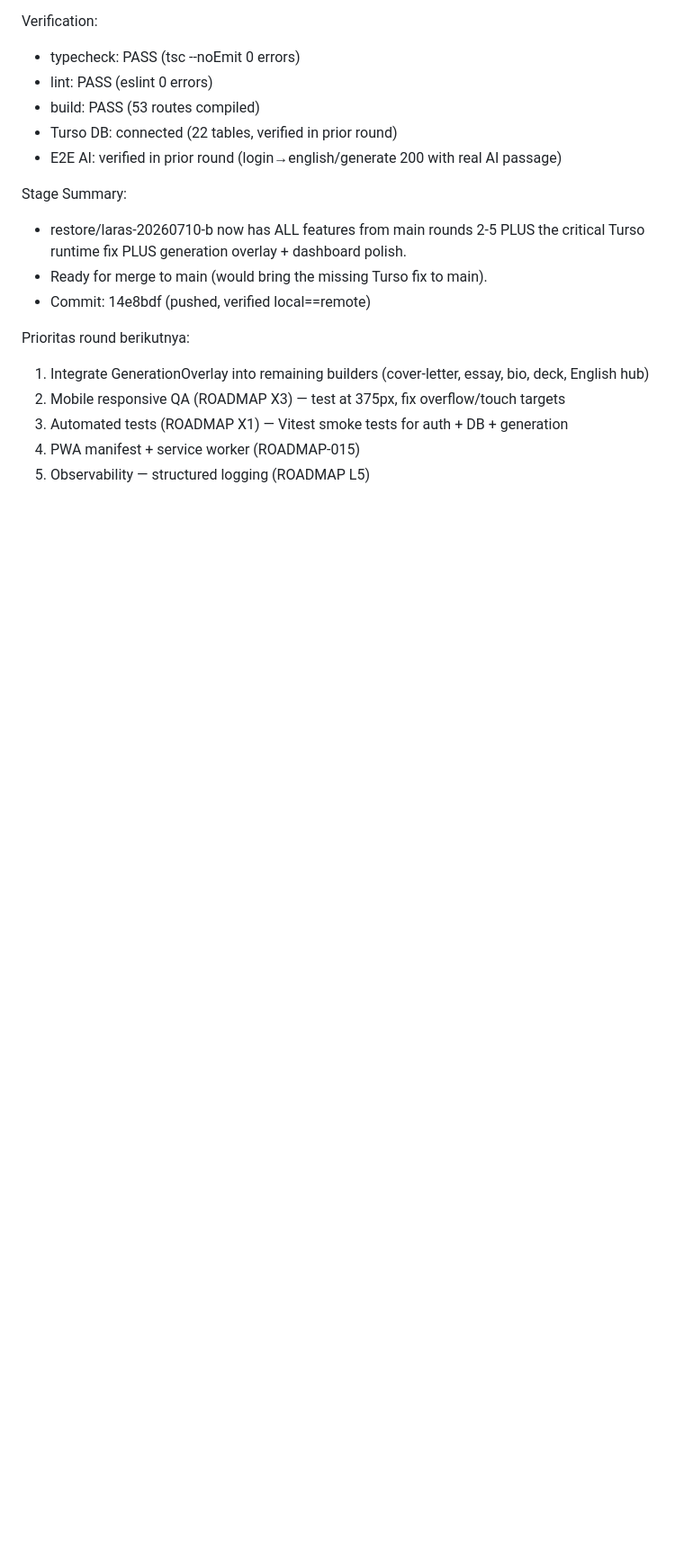
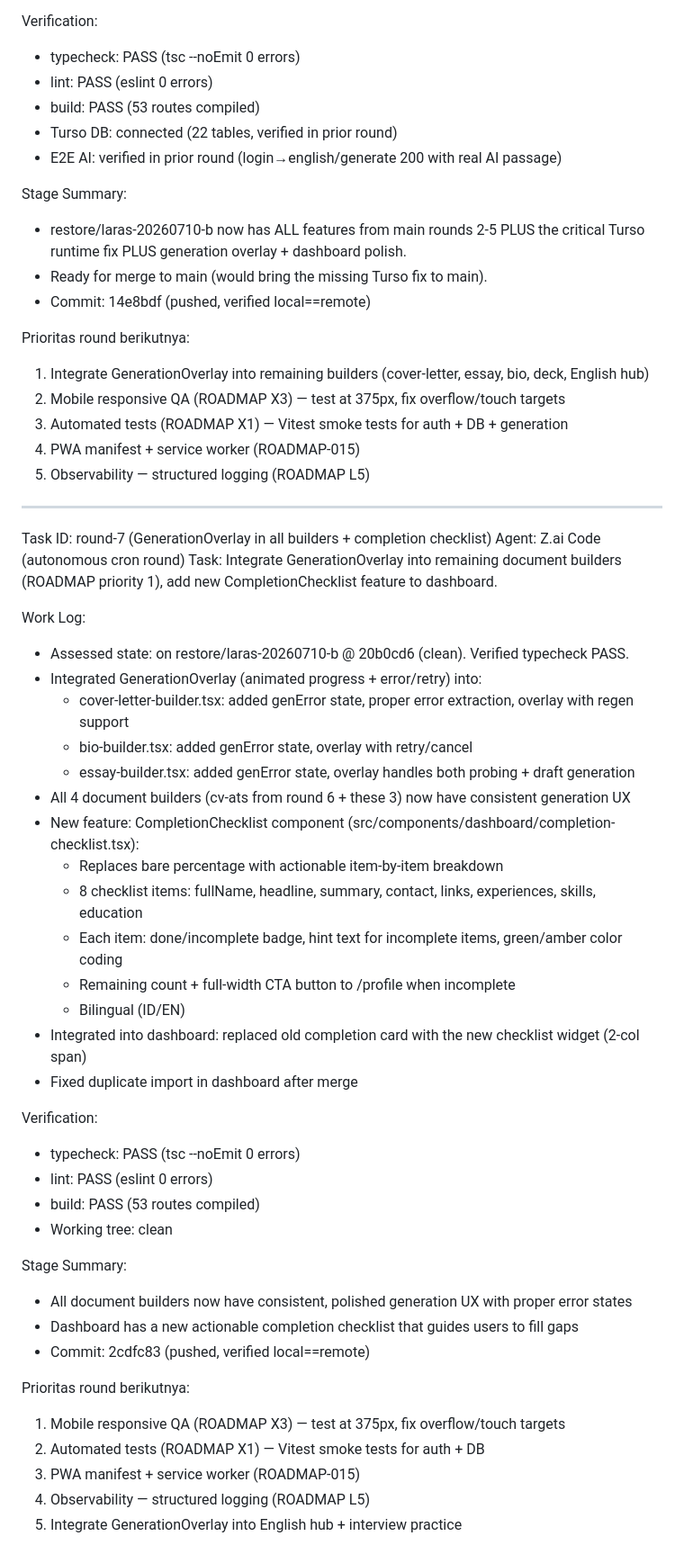
Before and after one commit to algojogacor/laras, a Markdown page: worklog.md, the part around the change. Shown at 90% size. Rendered like a GitHub page; blank space fills up the shorter version.

Commit message:
docs: round-7 worklog handoff — overlay in all builders + completion checklist

```diff
--- a/worklog.md
+++ b/worklog.md
@@ -1468,3 +1468,42 @@ Prioritas round berikutnya:
 3. Automated tests (ROADMAP X1) — Vitest smoke tests for auth + DB + generation
 4. PWA manifest + service worker (ROADMAP-015)
 5. Observability — structured logging (ROADMAP L5)
+
+---
+Task ID: round-7 (GenerationOverlay in all builders + completion checklist)
+Agent: Z.ai Code (autonomous cron round)
+Task: Integrate GenerationOverlay into remaining document builders (ROADMAP priority 1), add new CompletionChecklist feature to dashboard.
+
+Work Log:
+- Assessed state: on restore/laras-20260710-b @ 20b0cd6 (clean). Verified typecheck PASS.
+- Integrated GenerationOverlay (animated progress + error/retry) into:
+  - cover-letter-builder.tsx: added genError state, proper error extraction, overlay with regen support
+  - bio-builder.tsx: added genError state, overlay with retry/cancel
+  - essay-builder.tsx: added genError state, overlay handles both probing + draft generation
+- All 4 document builders (cv-ats from round 6 + these 3) now have consistent generation UX
+- New feature: CompletionChecklist component (src/components/dashboard/completion-checklist.tsx):
+  - Replaces bare percentage with actionable item-by-item breakdown
+  - 8 checklist items: fullName, headline, summary, contact, links, experiences, skills, education
+  - Each item: done/incomplete badge, hint text for incomplete items, green/amber color coding
+  - Remaining count + full-width CTA button to /profile when incomplete
+  - Bilingual (ID/EN)
+- Integrated into dashboard: replaced old completion card with the new checklist widget (2-col span)
+- Fixed duplicate import in dashboard after merge
+
+Verification:
+- typecheck: PASS (tsc --noEmit 0 errors)
+- lint: PASS (eslint 0 errors)
+- build: PASS (53 routes compiled)
+- Working tree: clean
+
+Stage Summary:
+- All document builders now have consistent, polished generation UX with proper error states
+- Dashboard has a new actionable completion checklist that guides users to fill gaps
+- Commit: 2cdfc83 (pushed, verified local==remote)
+
+Prioritas round berikutnya:
+1. Mobile responsive QA (ROADMAP X3) — test at 375px, fix overflow/touch targets
+2. Automated tests (ROADMAP X1) — Vitest smoke tests for auth + DB
+3. PWA manifest + service worker (ROADMAP-015)
+4. Observability — structured logging (ROADMAP L5)
+5. Integrate GenerationOverlay into English hub + interview practice
```
